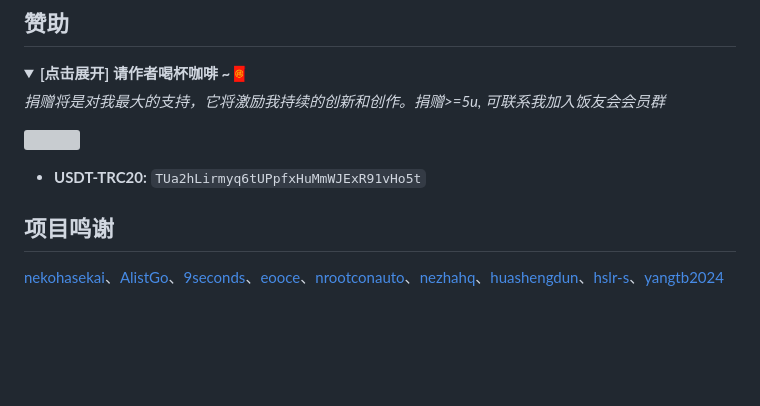
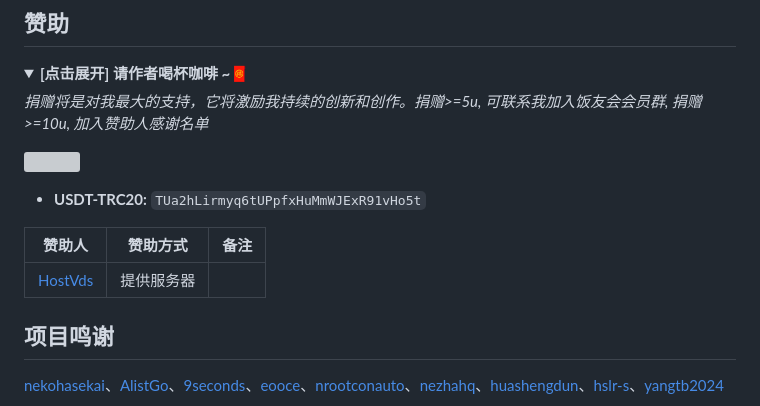
Before and after one commit to frankiejun/serv00-play, a Markdown page: README.md, the part around the change. Drawn GitHub-style; folded sections open; blank space fills up the shorter version; grey boxes are pictures that could not be loaded.

```diff
--- a/README.md
+++ b/README.md
@@ -82,13 +82,17 @@ argo+vmess 的搭建教学看[这里](https://youtu.be/nmb2F6uBKsg?si=v8twWIkIjs
 ## 赞助
 
 <left><details><summary><strong> [点击展开] 请作者喝杯咖啡 ~🧧</strong></summary>
-_捐赠将是对我最大的支持，它将激励我持续的创新和创作。捐赠>=5u, 可联系我加入饭友会会员群_
+_捐赠将是对我最大的支持，它将激励我持续的创新和创作。捐赠>=5u, 可联系我加入饭友会会员群, 捐赠>=10u, 加入赞助人感谢名单_
 
 ![](https://look.pics.cloudns.ch/img/%E6%AC%A7%E6%98%93%E8%B5%9E%E5%8A%A9%E7%A0%81.png)
 
 - **USDT-TRC20:** `TUa2hLirmyq6tUPpfxHuMmWJExR91vHo5t`
 
 </details></left>
+
+| 赞助人                                                                              | 赞助方式   | 备注 |
+| ----------------------------------------------------------------------------------- | ---------- | ---- |
+| [HostVds](https://hostvds.com/?affiliate_uuid=2b9179a7-6900-4636-bed2-182b4db0168e) | 提供服务器 |      |
 
 ## 项目鸣谢
 
```
